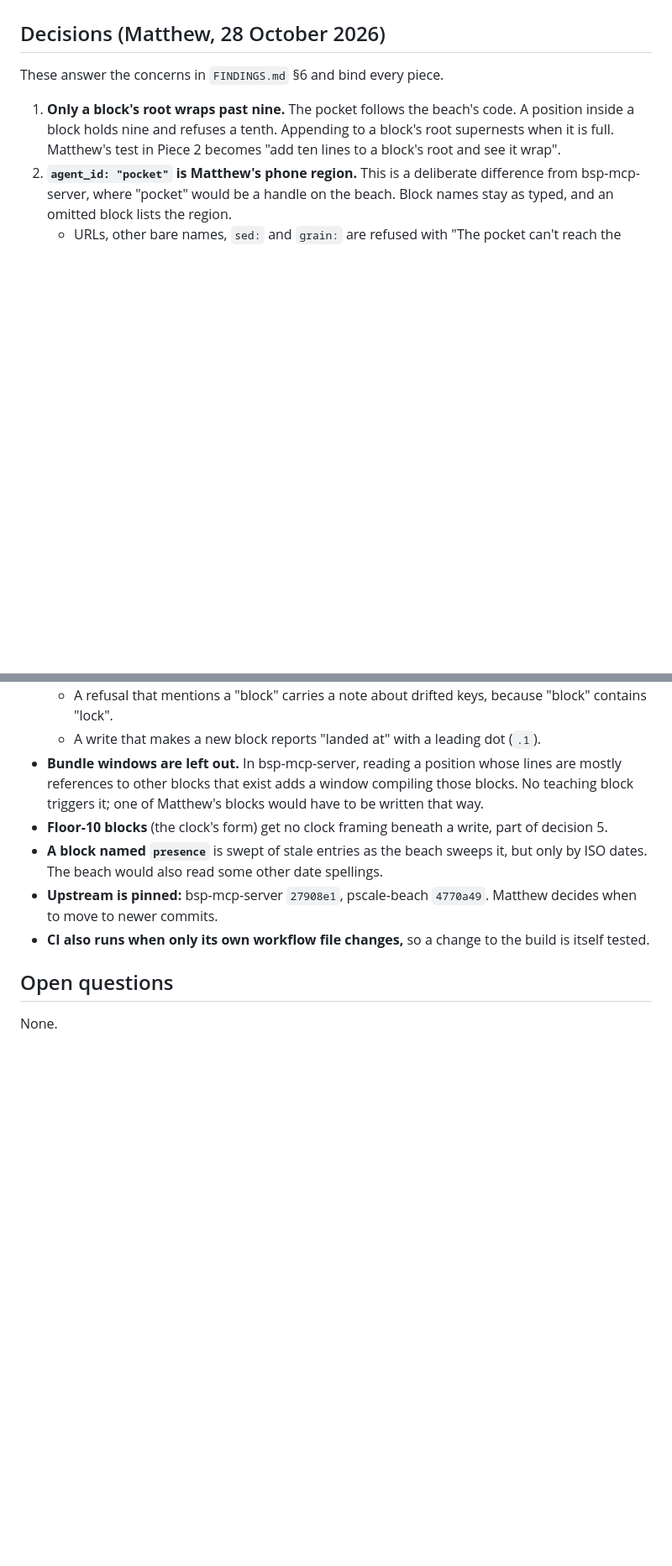
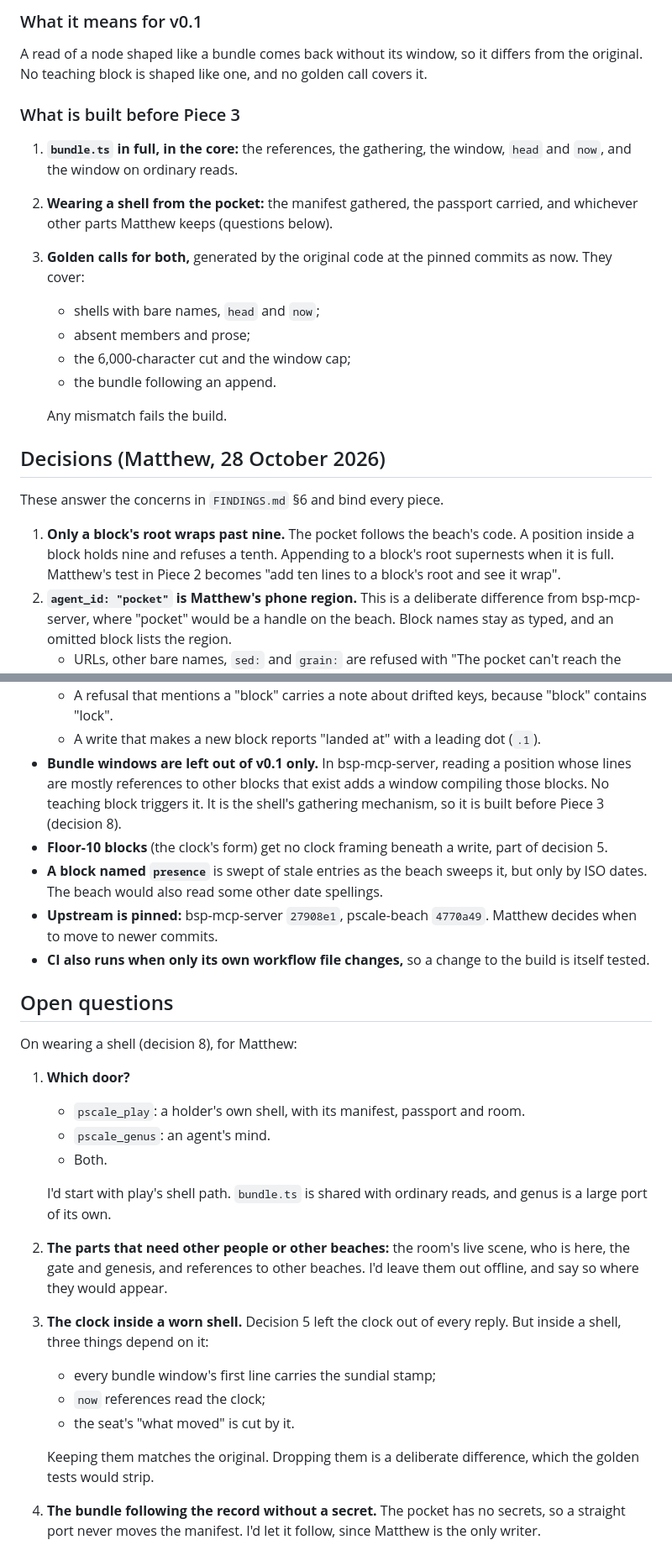
Before and after one commit to Phenomemental/happyseaurchin-beach, a Markdown page: pocket-beach/STATUS.md, 2 parts joined by grey strips. Shown at 84% size. Rendered like a GitHub page; blank space fills up the shorter version.

```diff
--- a/pocket-beach/STATUS.md
+++ b/pocket-beach/STATUS.md
@@ -152,3 +214,24 @@ block or a chat, including a chat with Claude.
+### What it means for v0.1
+
+A read of a node shaped like a bundle comes back without its window, so it
+differs from the original. No teaching block is shaped like one, and no golden
+call covers it.
+
+### What is built before Piece 3
+
+1. **`bundle.ts` in full, in the core:** the references, the gathering, the
+   window, `head` and `now`, and the window on ordinary reads.
+2. **Wearing a shell from the pocket:** the manifest gathered, the passport
+   carried, and whichever other parts Matthew keeps (questions below).
+3. **Golden calls for both,** generated by the original code at the pinned
+   commits as now. They cover:
+   - shells with bare names, `head` and `now`;
+   - absent members and prose;
+   - the 6,000-character cut and the window cap;
+   - the bundle following an append.
+
+   Any mismatch fails the build.
+
 ## Decisions (Matthew, 28 October 2026)
 
 These answer the concerns in `FINDINGS.md` §6 and bind every piece.
@@ -201,10 +289,10 @@ Chosen in Phase 0, or found while building Piece 1.
     because "block" contains "lock".
   - A write that makes a new block reports "landed at" with a leading dot
     (`.1`).
-- **Bundle windows are left out.** In bsp-mcp-server, reading a position whose
-  lines are mostly references to other blocks that exist adds a window
-  compiling those blocks. No teaching block triggers it; one of Matthew's blocks
-  would have to be written that way.
+- **Bundle windows are left out of v0.1 only.** In bsp-mcp-server, reading a
+  position whose lines are mostly references to other blocks that exist adds a
+  window compiling those blocks. No teaching block triggers it. It is the
+  shell's gathering mechanism, so it is built before Piece 3 (decision 8).
 - **Floor-10 blocks** (the clock's form) get no clock framing beneath a write,
   part of decision 5.
 - **A block named `presence`** is swept of stale entries as the beach sweeps
@@ -217,4 +305,26 @@ Chosen in Phase 0, or found while building Piece 1.
 
 ## Open questions
 
-None.
+On wearing a shell (decision 8), for Matthew:
+
+1. **Which door?**
+   - `pscale_play`: a holder's own shell, with its manifest, passport and room.
+   - `pscale_genus`: an agent's mind.
+   - Both.
+
+   I'd start with play's shell path. `bundle.ts` is shared with ordinary
+   reads, and genus is a large port of its own.
+2. **The parts that need other people or other beaches:** the room's live
+   scene, who is here, the gate and genesis, and references to other beaches.
+   I'd leave them out offline, and say so where they would appear.
+3. **The clock inside a worn shell.** Decision 5 left the clock out of every
+   reply. But inside a shell, three things depend on it:
+   - every bundle window's first line carries the sundial stamp;
+   - `now` references read the clock;
+   - the seat's "what moved" is cut by it.
+
+   Keeping them matches the original. Dropping them is a deliberate
+   difference, which the golden tests would strip.
+4. **The bundle following the record without a secret.** The pocket has no
+   secrets, so a straight port never moves the manifest. I'd let it follow,
+   since Matthew is the only writer.
```
Also changed, not shown: other parts of pocket-beach/STATUS.md (+69 -2 lines).
